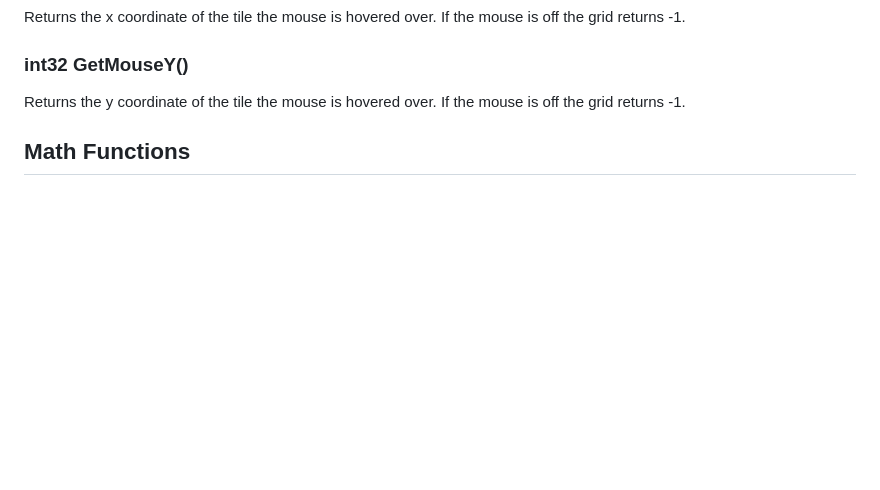
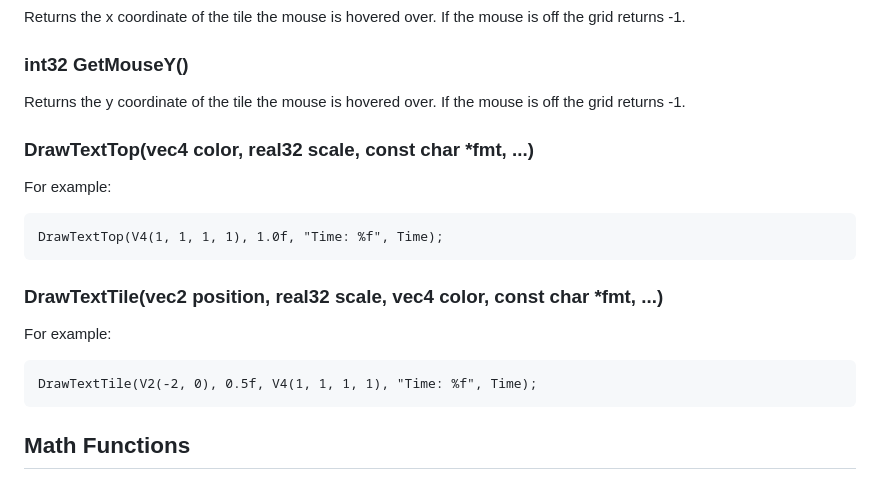
Before and after one commit to pce1991/MosaicBook, a Markdown page: mosaic_documentation.md, the part around the change. Drawn GitHub-style; blank space fills up the shorter version.

Commit message:
Update mosaic_documentation.md
DrawText functions

````diff
--- a/mosaic_documentation.md
+++ b/mosaic_documentation.md
@@ -52,6 +52,20 @@ Returns the x coordinate of the tile the mouse is hovered over. If the mouse is
 
 ### int32 GetMouseY()
 Returns the y coordinate of the tile the mouse is hovered over. If the mouse is off the grid returns -1.
+
+### DrawTextTop(vec4 color, real32 scale, const char *fmt, ...)
+
+For example:
+```
+DrawTextTop(V4(1, 1, 1, 1), 1.0f, "Time: %f", Time);
+```
+
+### DrawTextTile(vec2 position, real32 scale, vec4 color, const char *fmt, ...)
+
+For example:
+```
+DrawTextTile(V2(-2, 0), 0.5f, V4(1, 1, 1, 1), "Time: %f", Time);
+```
 
 
 ## Math Functions
````
